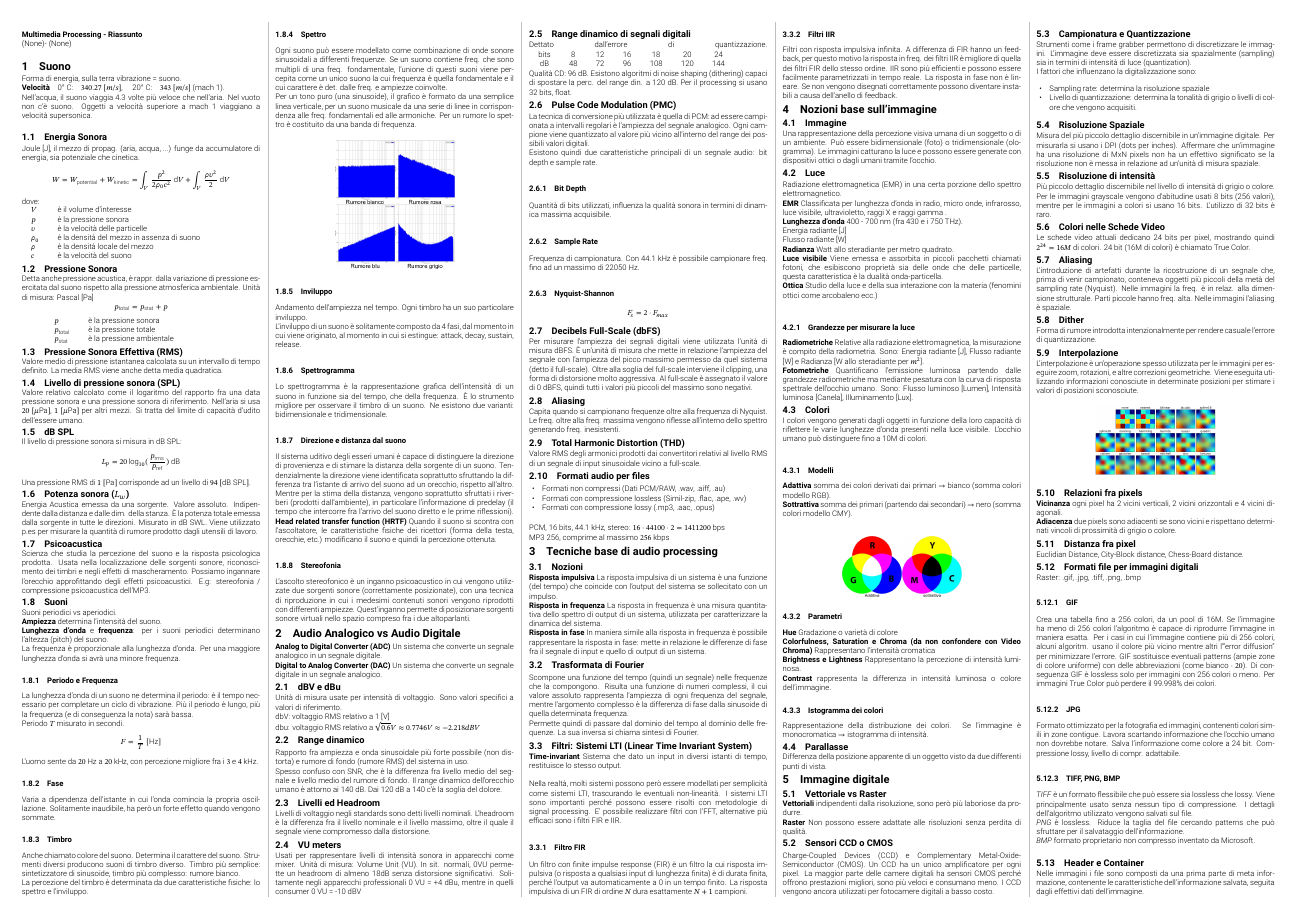
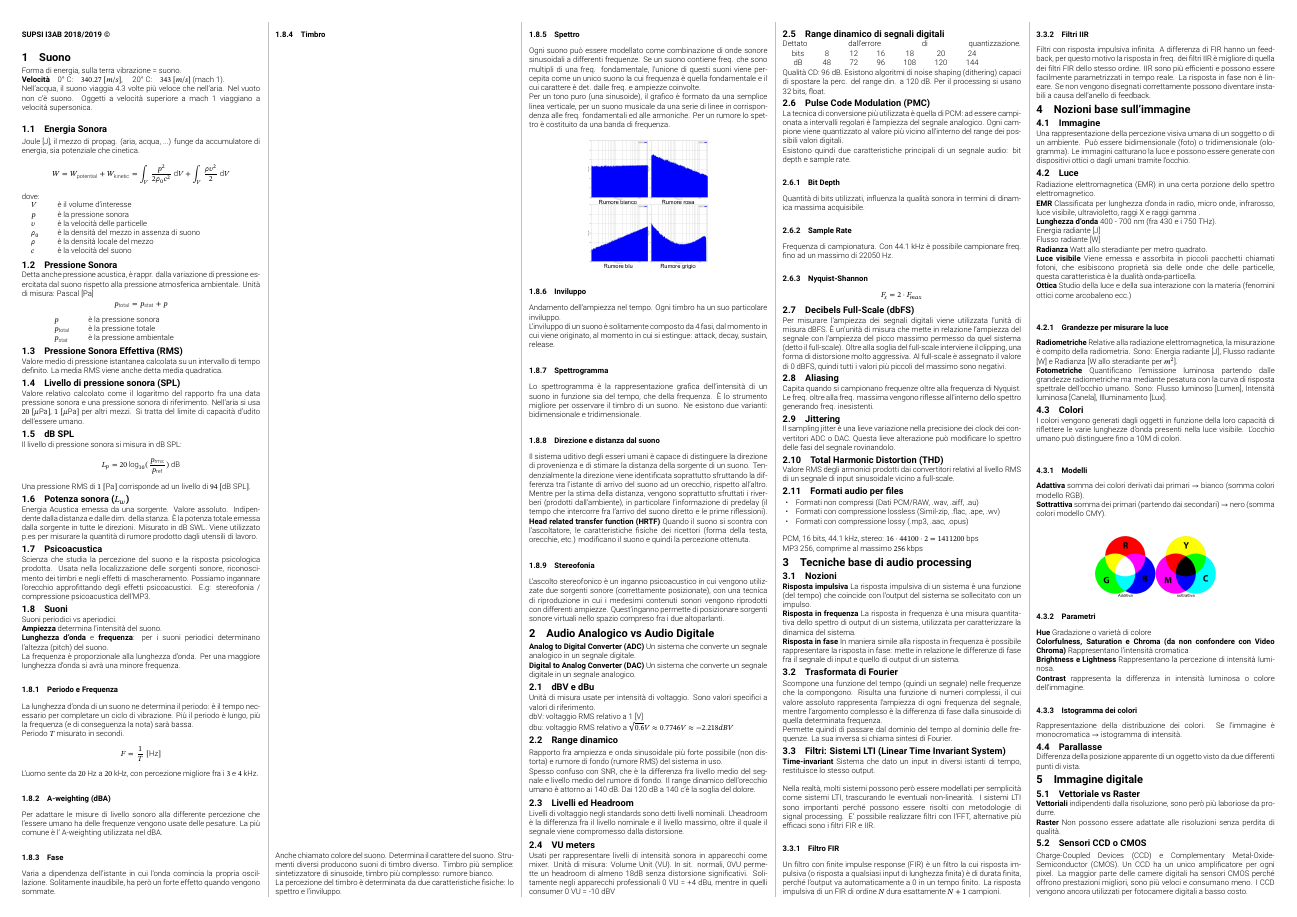
Before and after one commit to Bbrazorf/mmp-riassunto-ita, a LaTeX document (main.tex): page 1 of 3. Compiled offline with XeLaTeX.

Commit message:
Final version w/out code

```diff
--- a/main.tex
+++ b/main.tex
@@ -70,9 +70,7 @@ tabsize=2
 \begin{document}
 \begin{multicols}{5}
   \noindent
-  \textbf{Multimedia Processing - Riassunto} \\
-  \gitAbbrevHash - \gitAuthorIsoDate \\
-
+  \textbf{SUPSI I3AB 2018/2019 ©} \\
     \section{Suono}
     Forma di energia, sulla terra vibrazione = suono. \\
     \textbf{Velocità}\quad 0° C:\quad $340.27\ [m/s]$,
@@ -157,6 +155,11 @@ tabsize=2
     \end{equation*}
     \noindent
     L'uomo sente da $20$ Hz a $20$ kHz, con percezione migliore fra i $3$ e $4$ kHz.
+
+    \subsubsection{A-weighting (dBA)}
+    Per adattare le misure di livello sonoro alla differente percezione che l’essere
+    umano ha delle frequenze vengono usate delle pesature. La più comune è l’
+    A-weighting utilizzata nel dBA.
 
     \subsubsection{Fase}
     Varia a dipendenza dell'istante in cui l'onda comincia la propria oscillazione.
@@ -290,6 +293,11 @@ tabsize=2
     Capita quando si campionano frequenze oltre alla frequenza di Nyquist.
     Le freq. oltre alla freq. massima vengono riflesse all'interno dello spettro
     generando freq. inesistenti.
+
+    \subsection{Jittering}
+    Il sampling jitter è una lieve variazione nella precisione dei clock dei
+    convertitori ADC o DAC. Questa lieve alterazione può modificare lo spettro delle
+    fasi del segnale rovinandolo.
 
     \subsection{Total Harmonic Distortion (THD)}
     Valore RMS degli armonici prodotti dai convertitori relativi al livello RMS di
```
Also changed, not shown: main.tex (8 more changed lines).
